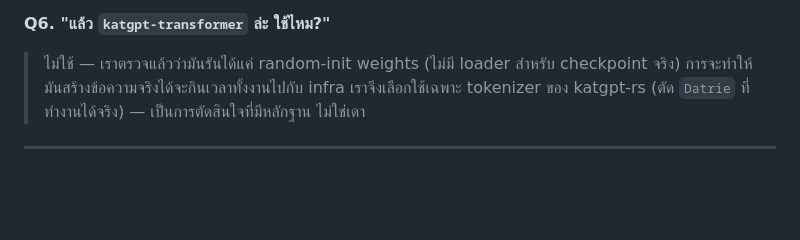
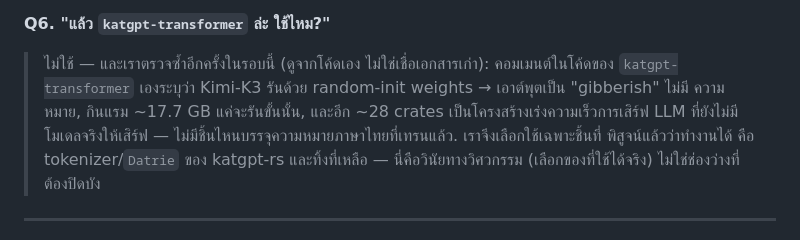
Before and after one commit to Eakkachad/W.A.C.H.A, a Markdown page: PITCH.md, the part around the change. Drawn GitHub-style; blank space fills up the shorter version.

```diff
--- a/PITCH.md
+++ b/PITCH.md
@@ -111,9 +111,12 @@
 > ตัวส่วนเต็มไปด้วยคำผันรูป/คำประสมที่ไม่มีพจนานุกรมไหนนิยามแยก"
 
 **Q6. "แล้ว `katgpt-transformer` ล่ะ ใช้ไหม?"**
-> ไม่ใช้ — เราตรวจแล้วว่ามันรันได้แค่ random-init weights (ไม่มี loader สำหรับ checkpoint จริง)
-> การจะทำให้มันสร้างข้อความจริงได้จะกินเวลาทั้งงานไปกับ infra เราจึงเลือกใช้เฉพาะ tokenizer ของ
-> katgpt-rs (ตัด `Datrie` ที่ทำงานได้จริง) — เป็นการตัดสินใจที่มีหลักฐาน ไม่ใช่เดา
+> ไม่ใช้ — และเราตรวจซ้ำอีกครั้งในรอบนี้ (ดูจากโค้ดเอง ไม่ใช่เชื่อเอกสารเก่า): คอมเมนต์ในโค้ดของ
+> `katgpt-transformer` เองระบุว่า Kimi-K3 รันด้วย random-init weights → เอาต์พุตเป็น "gibberish" ไม่มี
+> ความหมาย, กินแรม ~17.7 GB แค่จะรันขั้นนั้น, และอีก ~28 crates เป็นโครงสร้างเร่งความเร็วการเสิร์ฟ LLM
+> ที่ยังไม่มีโมเดลจริงให้เสิร์ฟ — ไม่มีชิ้นไหนบรรจุความหมายภาษาไทยที่เทรนแล้ว. เราจึงเลือกใช้เฉพาะชิ้นที่
+> พิสูจน์แล้วว่าทำงานได้ คือ tokenizer/`Datrie` ของ katgpt-rs และทิ้งที่เหลือ — นี่คือวินัยทางวิศวกรรม
+> (เลือกของที่ใช้ได้จริง) ไม่ใช่ช่องว่างที่ต้องปิดบัง
 
 ---
 
```
Also changed, not shown: PITCH_DECK.md (+15 -6 lines).
